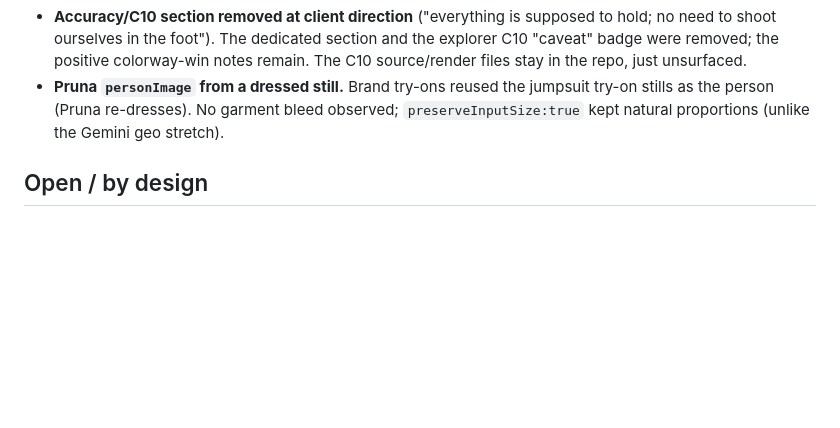
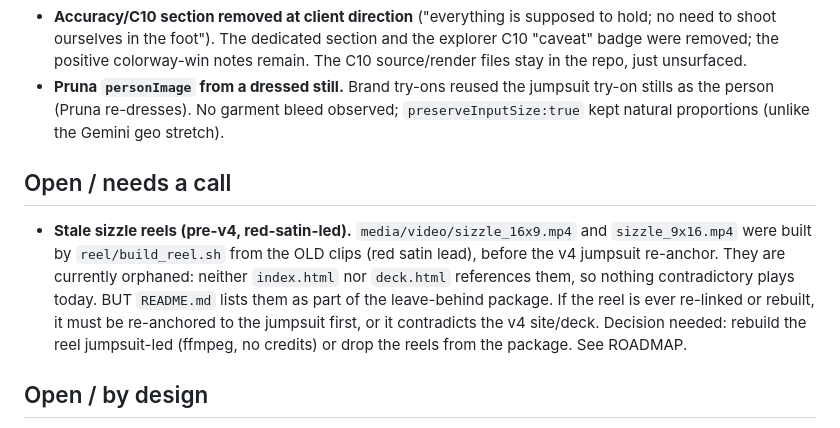
Before and after one commit to edemaistre/scenario-mango, a Markdown page: BUGS.md, the part around the change. Drawn GitHub-style; blank space fills up the shorter version.

```diff
--- a/BUGS.md
+++ b/BUGS.md
@@ -10,6 +10,9 @@ Status as of 2026-06-21. "Documented" means it is surfaced honestly in the deliv
 - **Own-brand render gap closed.** Was an intentional Phase-1 gap; now a real La Redoute Collections try-on scraped from the live site (ROADMAP item 1, done).
 - **Accuracy/C10 section removed at client direction** ("everything is supposed to hold; no need to shoot ourselves in the foot"). The dedicated section and the explorer C10 "caveat" badge were removed; the positive colorway-win notes remain. The C10 source/render files stay in the repo, just unsurfaced.
 - **Pruna `personImage` from a dressed still.** Brand try-ons reused the jumpsuit try-on stills as the person (Pruna re-dresses). No garment bleed observed; `preserveInputSize:true` kept natural proportions (unlike the Gemini geo stretch).
+
+## Open / needs a call
+- **Stale sizzle reels (pre-v4, red-satin-led).** `media/video/sizzle_16x9.mp4` and `sizzle_9x16.mp4` were built by `reel/build_reel.sh` from the OLD clips (red satin lead), before the v4 jumpsuit re-anchor. They are currently orphaned: neither `index.html` nor `deck.html` references them, so nothing contradictory plays today. BUT `README.md` lists them as part of the leave-behind package. If the reel is ever re-linked or rebuilt, it must be re-anchored to the jumpsuit first, or it contradicts the v4 site/deck. Decision needed: rebuild the reel jumpsuit-led (ffmpeg, no credits) or drop the reels from the package. See ROADMAP.
 
 ## Open / by design
 - **C10 fidelity: silhouette substitution (DOCUMENTED).** The cropped short-sleeve striped shirt rendered as a long-sleeve, full-length tucked shirt and the blue stripe faded. Blazer and trousers held. v4: the dedicated accuracy section was REMOVED from BOTH the site and the PDF deck at the client's direction; the case still motivates the human-QA-gate copy (site Automate/Explorer; deck page-8 fidelity callout). It remains a real fidelity limitation: a tighter garment prompt plus the QA gate is the fix path. Source/render files stay in the repo, unsurfaced.
```
Also changed, not shown: ROADMAP.md (+3 -0 lines).
